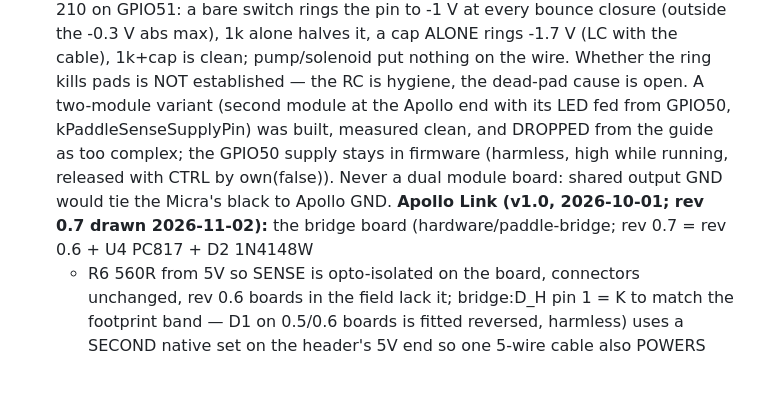
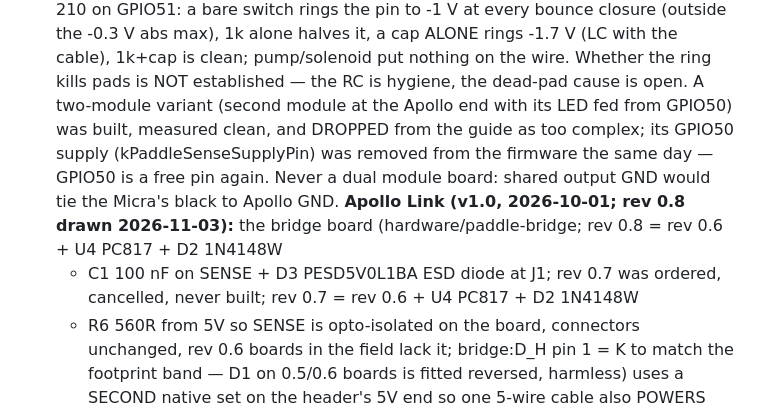
Before and after one commit to mlsorensen/Apollo2, a Markdown page: CLAUDE.md, the part around the change. Drawn GitHub-style; blank space fills up the shorter version.

Commit message:
docs: CLAUDE.md and CHANGELOG lose the last GPIO50 mentions; Link note says rev 0.8 (C1 + D3)

```diff
--- a/CLAUDE.md
+++ b/CLAUDE.md
@@ -915,13 +915,15 @@ GT911 all up; NimBLE host inits. Paddle/audio/ADC since confirmed, 2026-09-11):
    cap ALONE rings -1.7 V (LC with the cable), 1k+cap is clean; pump/solenoid
    put nothing on the wire. Whether the ring kills pads is NOT established —
    the RC is hygiene, the dead-pad cause is open. A two-module variant
-   (second module at the Apollo end with its LED fed from GPIO50,
-   kPaddleSenseSupplyPin) was built, measured clean, and DROPPED from the
-   guide as too complex; the GPIO50 supply stays in firmware (harmless, high
-   while running, released with CTRL by own(false)). Never a dual module
-   board: shared output GND would tie the Micra's black to Apollo GND.
-   **Apollo Link (v1.0, 2026-10-01; rev 0.7 drawn 2026-11-02):** the bridge
-   board (hardware/paddle-bridge; rev 0.7 = rev 0.6 + U4 PC817 + D2 1N4148W
+   (second module at the Apollo end with its LED fed from GPIO50) was built,
+   measured clean, and DROPPED from the guide as too complex; its GPIO50
+   supply (kPaddleSenseSupplyPin) was removed from the firmware the same day
+   — GPIO50 is a free pin again. Never a dual module board: shared output
+   GND would tie the Micra's black to Apollo GND.
+   **Apollo Link (v1.0, 2026-10-01; rev 0.8 drawn 2026-11-03):** the bridge
+   board (hardware/paddle-bridge; rev 0.8 = rev 0.6 + U4 PC817 + D2 1N4148W
+   + C1 100 nF on SENSE + D3 PESD5V0L1BA ESD diode at J1; rev 0.7 was
+   ordered, cancelled, never built; rev 0.7 = rev 0.6 + U4 PC817 + D2 1N4148W
    + R6 560R from 5V so SENSE is opto-isolated on the board, connectors
    unchanged, rev 0.6 boards in the field lack it; bridge:D_H pin 1 = K to
    match the footprint band — D1 on 0.5/0.6 boards is fitted reversed,
```
Also changed, not shown: CHANGELOG.md (+1 -1 lines).
